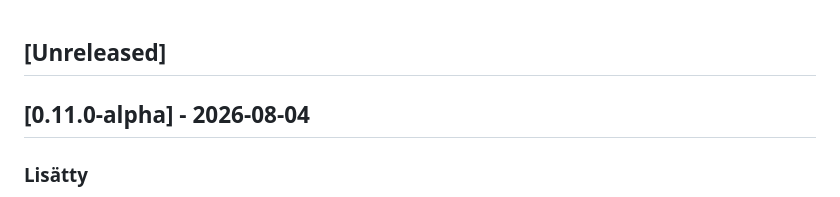
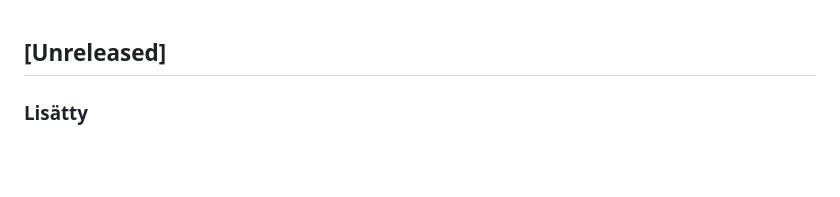
Before and after one commit to Kirjakauppias/my_shelf, a Markdown page: CHANGELOG.md, the part around the change. Drawn GitHub-style; blank space fills up the shorter version.

```diff
--- a/CHANGELOG.md
+++ b/CHANGELOG.md
@@ -1,6 +1,5 @@
 ## [Unreleased]
 
-## [0.11.0-alpha] - 2026-08-04
 
 ### Lisätty
 
```
